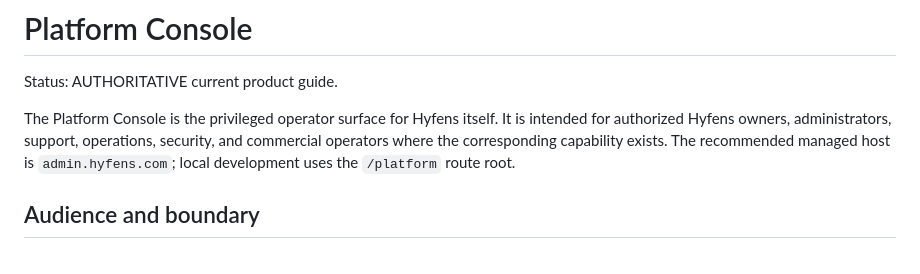
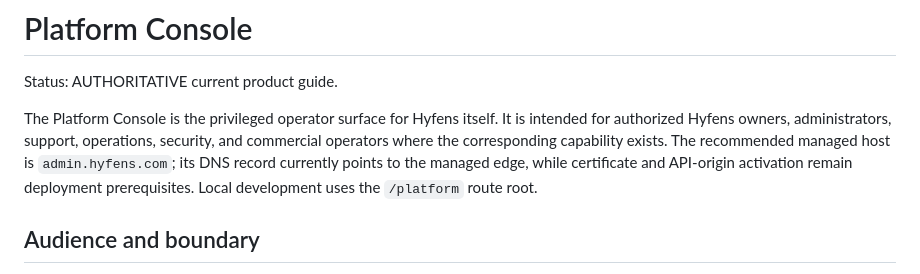
Before and after one commit to hyfens-hq/hyfens, a Markdown page: docs/product/platform-console.md, the part around the change. Rendered like a GitHub page.

```diff
--- a/docs/product/platform-console.md
+++ b/docs/product/platform-console.md
@@ -5,8 +5,9 @@ Status: AUTHORITATIVE current product guide.
 The Platform Console is the privileged operator surface for Hyfens itself. It
 is intended for authorized Hyfens owners, administrators, support, operations,
 security, and commercial operators where the corresponding capability exists.
-The recommended managed host is `admin.hyfens.com`; local development uses
-the `/platform` route root.
+The recommended managed host is `admin.hyfens.com`; its DNS record currently
+points to the managed edge, while certificate and API-origin activation remain
+deployment prerequisites. Local development uses the `/platform` route root.
 
 ## Audience and boundary
 
```
Also changed, not shown: docs/architecture/dashboard-separation.md (+18 -10 lines), tasks/248-live-dashboard-deployment.md (added, +106 -0 lines).
